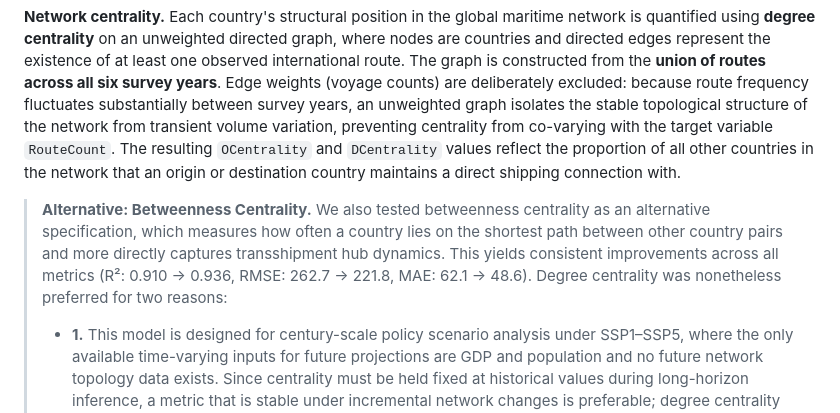
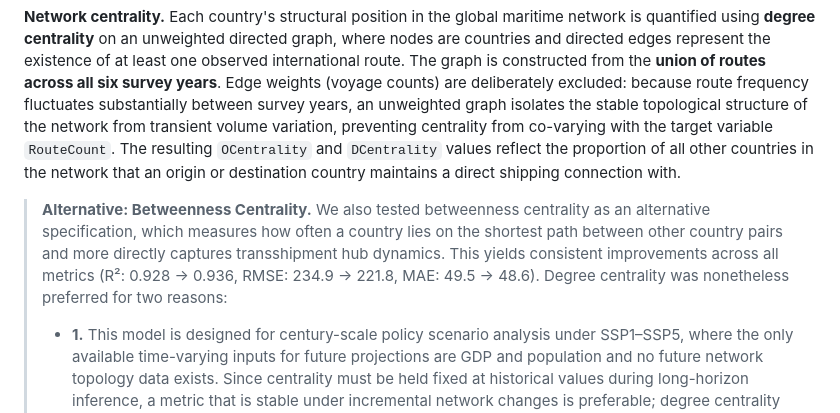
Before and after one commit to dongzhe1/NNERF-Shipping-Volume, a Markdown page: README.md, the part around the change. GitHub-like rendering.

```diff
--- a/README.md
+++ b/README.md
@@ -148,7 +148,7 @@ The training dataset is assembled from raw port-level vessel movement records co
 
 **Network centrality.** Each country's structural position in the global maritime network is quantified using **degree centrality** on an unweighted directed graph, where nodes are countries and directed edges represent the existence of at least one observed international route. The graph is constructed from the **union of routes across all six survey years**. Edge weights (voyage counts) are deliberately excluded: because route frequency fluctuates substantially between survey years, an unweighted graph isolates the stable topological structure of the network from transient volume variation, preventing centrality from co-varying with the target variable `RouteCount`. The resulting `OCentrality` and `DCentrality` values reflect the proportion of all other countries in the network that an origin or destination country maintains a direct shipping connection with.
 
-> **Alternative: Betweenness Centrality.** We also tested betweenness centrality as an alternative specification, which measures how often a country lies on the shortest path between other country pairs and more directly captures transshipment hub dynamics. This yields consistent improvements across all metrics (R²: 0.910 → 0.936, RMSE: 262.7 → 221.8, MAE: 62.1 → 48.6). Degree centrality was nonetheless preferred for two reasons:
+> **Alternative: Betweenness Centrality.** We also tested betweenness centrality as an alternative specification, which measures how often a country lies on the shortest path between other country pairs and more directly captures transshipment hub dynamics. This yields consistent improvements across all metrics (R²: 0.928 → 0.936, RMSE: 234.9 → 221.8, MAE: 49.5 → 48.6). Degree centrality was nonetheless preferred for two reasons:
 > * **1.** This model is designed for century-scale policy scenario analysis under SSP1–SSP5, where the only available time-varying inputs for future projections are GDP and population and no future network topology data exists. Since centrality must be held fixed at historical values during long-horizon inference, a metric that is stable under incremental network changes is preferable; degree centrality varies smoothly with the addition or removal of individual routes, whereas betweenness can shift substantially when even a small number of bridging edges change.
 > * **2.** Degree centrality maps more directly onto observable policy levers. It reflects the breadth of a country's bilateral shipping engagement, which can be influenced through trade agreements and port investment. While betweenness is an emergent structural property of the global network as a whole that no single country's policy can directly target.
 >
```
